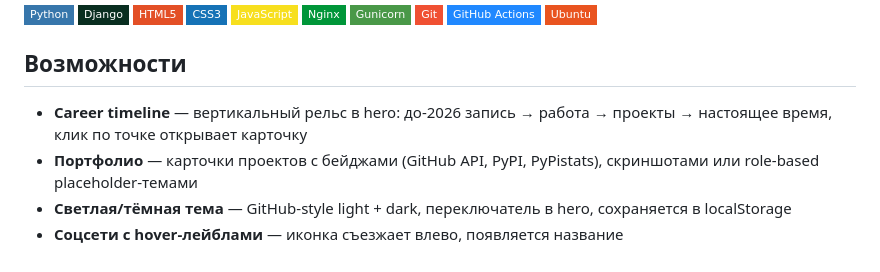
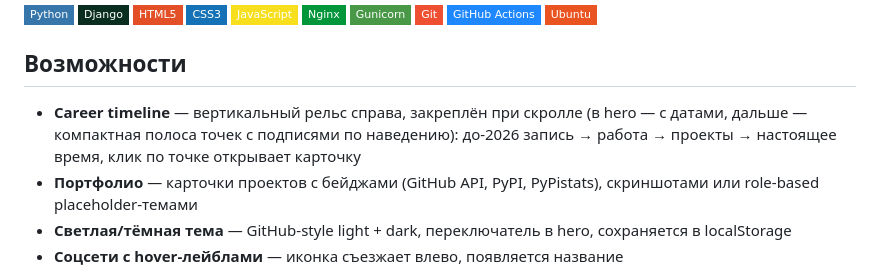
Before and after one commit to skislyakow/dossier, a Markdown page: README.md, the part around the change. Drawn GitHub-style; badges without logos.

Commit message:
docs(tickets): закрепить рельс в тикете 02, sync AGENTS.md/README

```diff
--- a/README.md
+++ b/README.md
@@ -17,7 +17,7 @@
 
 ## Возможности
 
-- **Career timeline** — вертикальный рельс в hero: до-2026 запись → работа → проекты → настоящее время, клик по точке открывает карточку
+- **Career timeline** — вертикальный рельс справа, закреплён при скролле (в hero — с датами, дальше — компактная полоса точек с подписями по наведению): до-2026 запись → работа → проекты → настоящее время, клик по точке открывает карточку
 - **Портфолио** — карточки проектов с бейджами (GitHub API, PyPI, PyPistats), скриншотами или role-based placeholder-темами
 - **Светлая/тёмная тема** — GitHub-style light + dark, переключатель в hero, сохраняется в localStorage
 - **Соцсети с hover-лейблами** — иконка съезжает влево, появляется название
```
Also changed, not shown: AGENTS.md (+1 -1 lines), 1 other file.
